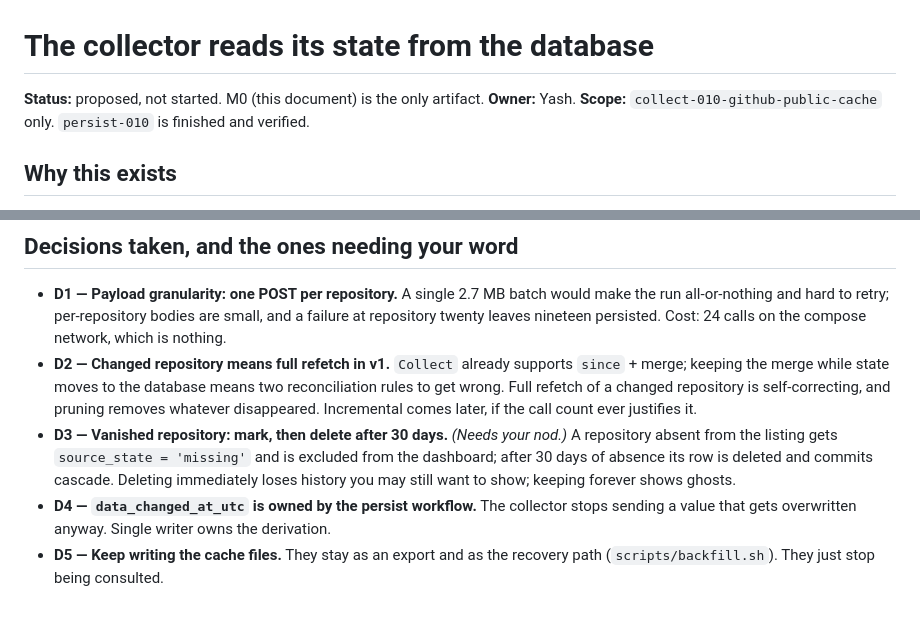
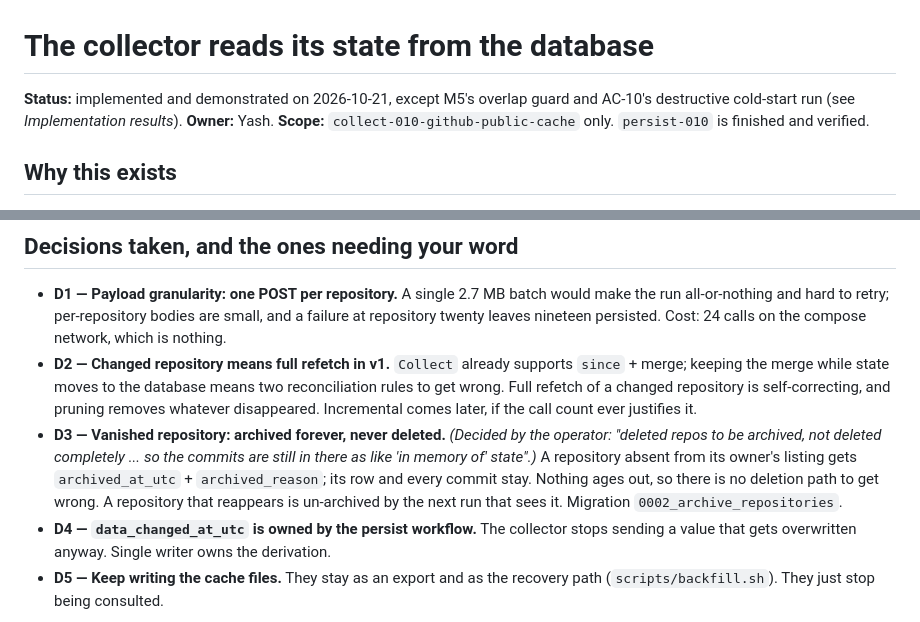
Before and after one commit to Operator-Syn/mnemora, a Markdown page: docs/goals/collector-reads-database.md, 2 parts joined by grey strips. Drawn GitHub-style.

Commit message:
docs(goals): record implementation results, criteria added, and the data-loss incident

```diff
--- a/docs/goals/collector-reads-database.md
+++ b/docs/goals/collector-reads-database.md
@@ -1,6 +1,7 @@
 # The collector reads its state from the database
 
-**Status:** proposed, not started. M0 (this document) is the only artifact.
+**Status:** implemented and demonstrated on 2026-10-21, except M5's overlap guard and AC-10's
+destructive cold-start run (see *Implementation results*).
 **Owner:** Yash. **Scope:** `collect-010-github-public-cache` only. `persist-010` is finished and verified.
 
 ## Why this exists
@@ -112,10 +113,12 @@ Exit: AC-12, and a final cold run from empty state recorded as the reference out
   merge; keeping the merge while state moves to the database means two reconciliation rules to
   get wrong. Full refetch of a changed repository is self-correcting, and pruning removes
   whatever disappeared. Incremental comes later, if the call count ever justifies it.
-- **D3 — Vanished repository: mark, then delete after 30 days.** *(Needs your nod.)* A repository
-  absent from the listing gets `source_state = 'missing'` and is excluded from the dashboard;
-  after 30 days of absence its row is deleted and commits cascade. Deleting immediately loses
-  history you may still want to show; keeping forever shows ghosts.
+- **D3 — Vanished repository: archived forever, never deleted.** *(Decided by the operator:
+  "deleted repos to be archived, not deleted completely ... so the commits are still in there as
+  like 'in memory of' state".)* A repository absent from its owner's listing gets
+  `archived_at_utc` + `archived_reason`; its row and every commit stay. Nothing ages out, so
+  there is no deletion path to get wrong. A repository that reappears is un-archived by the
+  next run that sees it. Migration `0002_archive_repositories`.
 - **D4 — `data_changed_at_utc` is owned by the persist workflow.** The collector stops sending a
   value that gets overwritten anyway. Single writer owns the derivation.
 - **D5 — Keep writing the cache files.** They stay as an export and as the recovery path
```
Also changed, not shown: other parts of docs/goals/collector-reads-database.md (+38 -1 lines).
